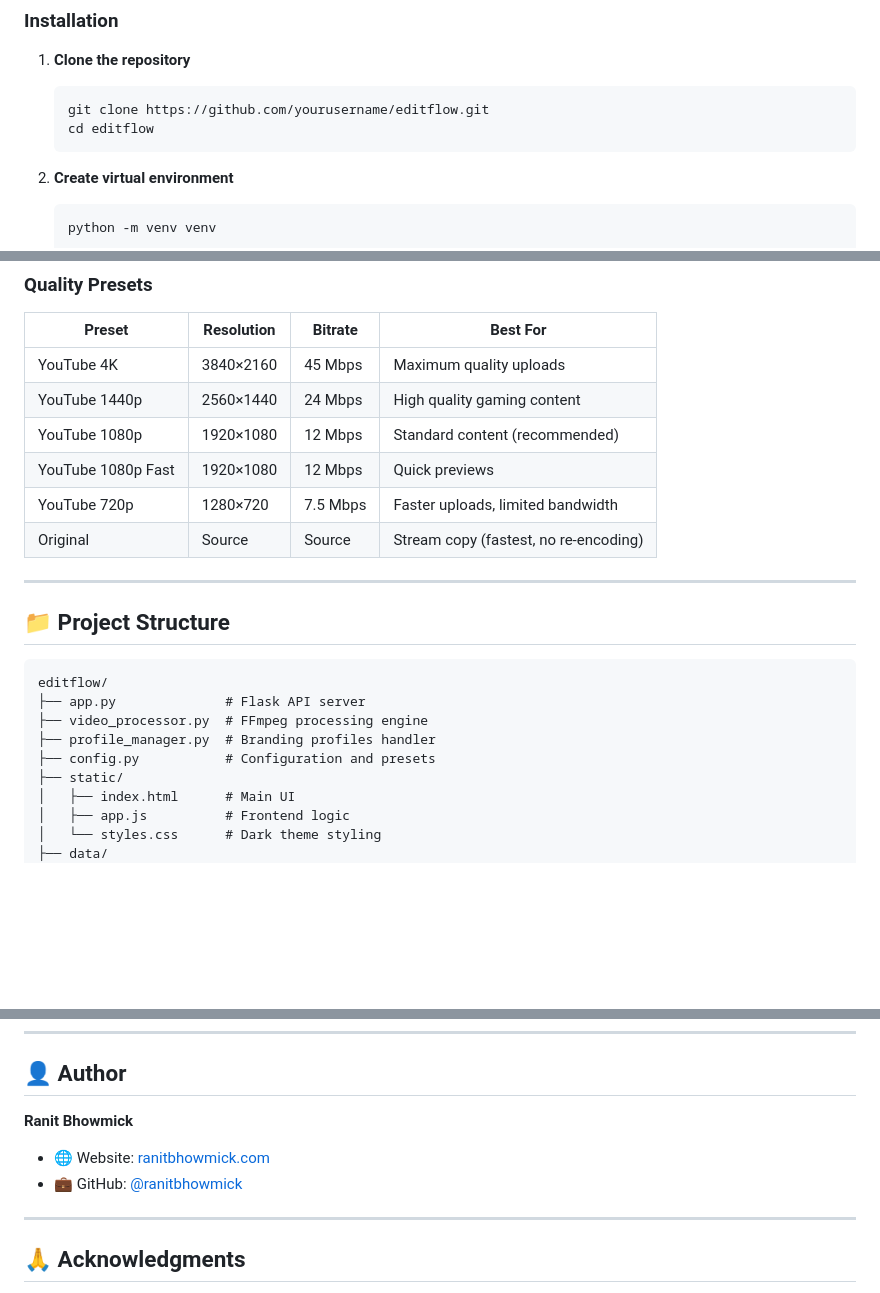
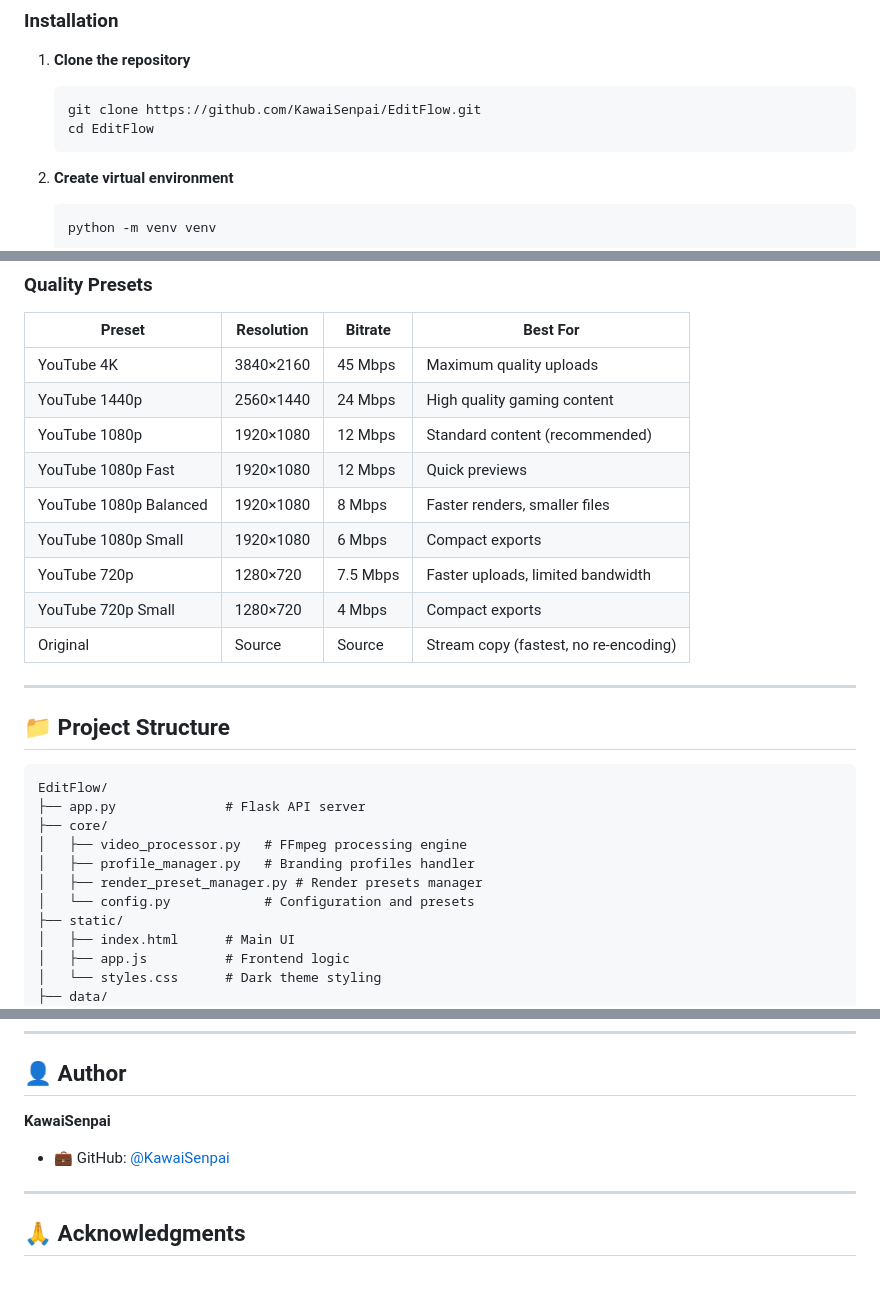
Before and after one commit to Kawai-Senpai/EditFlow, a Markdown page: Readme.md, 3 parts joined by grey strips. Rendered like a GitHub page; blank space fills up the shorter version.

Commit message:
fix: Update repository links and enhance README structure with new video presets

````diff
--- a/Readme.md
+++ b/Readme.md
@@ -61,8 +61,8 @@
 
 1. **Clone the repository**
    ```bash
-   git clone https://github.com/yourusername/editflow.git
-   cd editflow
+   git clone https://github.com/KawaiSenpai/EditFlow.git
+   cd EditFlow
    ```
 
 2. **Create virtual environment**
@@ -146,7 +146,10 @@ EditFlow automatically detects and uses available hardware encoders for faster p
 | YouTube 1440p | 2560×1440 | 24 Mbps | High quality gaming content |
 | YouTube 1080p | 1920×1080 | 12 Mbps | Standard content (recommended) |
 | YouTube 1080p Fast | 1920×1080 | 12 Mbps | Quick previews |
+| YouTube 1080p Balanced | 1920×1080 | 8 Mbps | Faster renders, smaller files |
+| YouTube 1080p Small | 1920×1080 | 6 Mbps | Compact exports |
 | YouTube 720p | 1280×720 | 7.5 Mbps | Faster uploads, limited bandwidth |
+| YouTube 720p Small | 1280×720 | 4 Mbps | Compact exports |
 | Original | Source | Source | Stream copy (fastest, no re-encoding) |
 
 ---
@@ -154,11 +157,13 @@ EditFlow automatically detects and uses available hardware encoders for faster p
 ## 📁 Project Structure
 
 ```
-editflow/
+EditFlow/
 ├── app.py              # Flask API server
-├── video_processor.py  # FFmpeg processing engine
-├── profile_manager.py  # Branding profiles handler
-├── config.py           # Configuration and presets
+├── core/
+│   ├── video_processor.py   # FFmpeg processing engine
+│   ├── profile_manager.py   # Branding profiles handler
+│   ├── render_preset_manager.py # Render presets manager
+│   └── config.py            # Configuration and presets
 ├── static/
 │   ├── index.html      # Main UI
 │   ├── app.js          # Frontend logic
@@ -204,9 +209,8 @@ This project is licensed under the MIT License - see the [LICENSE](LICENSE) file
 
 ## 👤 Author
 
-**Ranit Bhowmick**
-- 🌐 Website: [ranitbhowmick.com](https://ranitbhowmick.com)
-- 💼 GitHub: [@ranitbhowmick](https://github.com/ranitbhowmick)
+**KawaiSenpai**
+- 💼 GitHub: [@KawaiSenpai](https://github.com/KawaiSenpai)
 
 ---
 
````
